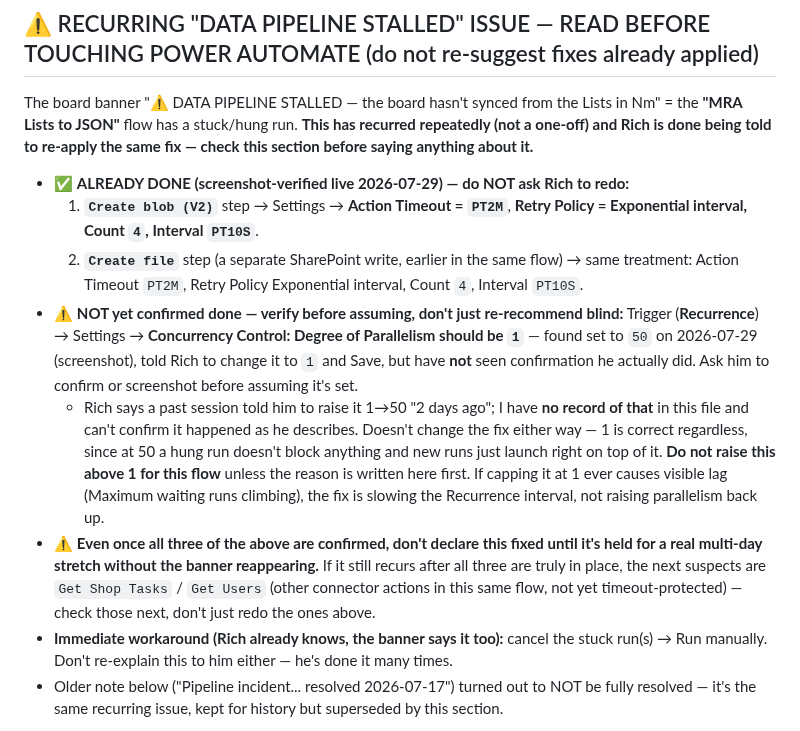
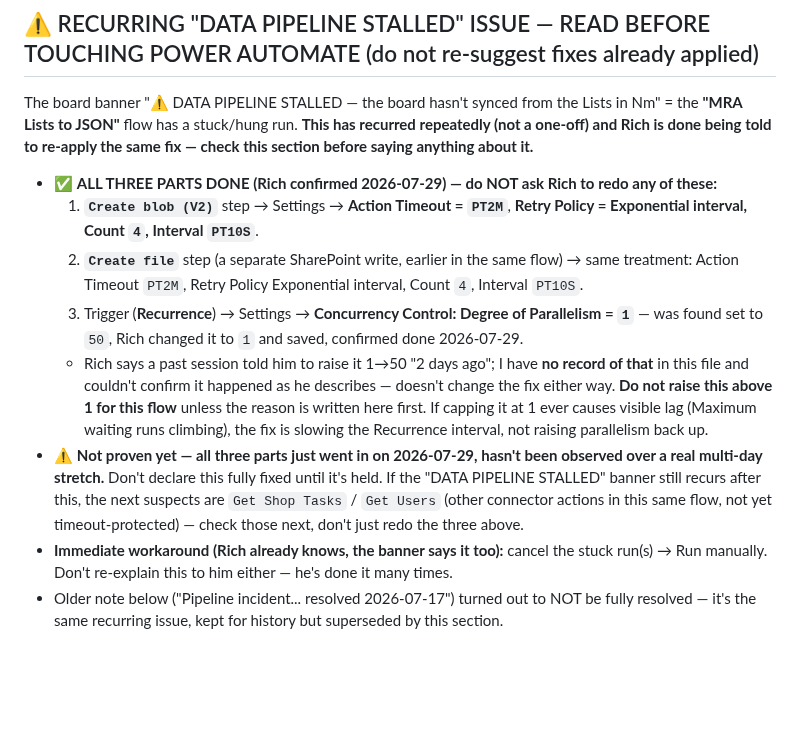
Before and after one commit to Tandem-Engineering-Group/MRA-Files, a Markdown page: CLAUDE.md, the part around the change. Rendered like a GitHub page; blank space fills up the shorter version.

Commit message:
Confirm all 3 pipeline-stall fixes done (Create blob, Create file, concurrency=1)

```diff
--- a/CLAUDE.md
+++ b/CLAUDE.md
@@ -8,25 +8,22 @@ The board banner "⚠ DATA PIPELINE STALLED — the board hasn't synced from the
 **"MRA Lists to JSON"** flow has a stuck/hung run. **This has recurred repeatedly (not a one-off) and
 Rich is done being told to re-apply the same fix — check this section before saying anything about it.**
 
-- ✅ **ALREADY DONE (screenshot-verified live 2026-07-29) — do NOT ask Rich to redo:**
+- ✅ **ALL THREE PARTS DONE (Rich confirmed 2026-07-29) — do NOT ask Rich to redo any of these:**
   1. **`Create blob (V2)`** step → Settings → **Action Timeout = `PT2M`**, **Retry Policy = Exponential
      interval, Count `4`, Interval `PT10S`**.
   2. **`Create file`** step (a separate SharePoint write, earlier in the same flow) → same treatment:
      Action Timeout `PT2M`, Retry Policy Exponential interval, Count `4`, Interval `PT10S`.
-- ⚠️ **NOT yet confirmed done — verify before assuming, don't just re-recommend blind:** Trigger
-  (**Recurrence**) → Settings → **Concurrency Control: Degree of Parallelism should be `1`** — found set
-  to `50` on 2026-07-29 (screenshot), told Rich to change it to `1` and Save, but have **not** seen
-  confirmation he actually did. Ask him to confirm or screenshot before assuming it's set.
+  3. Trigger (**Recurrence**) → Settings → **Concurrency Control: Degree of Parallelism = `1`** — was
+     found set to `50`, Rich changed it to `1` and saved, confirmed done 2026-07-29.
   - Rich says a past session told him to raise it 1→50 "2 days ago"; I have **no record of that** in this
-    file and can't confirm it happened as he describes. Doesn't change the fix either way — 1 is correct
-    regardless, since at 50 a hung run doesn't block anything and new runs just launch right on top of it.
-    **Do not raise this above 1 for this flow** unless the reason is written here first. If capping it at
-    1 ever causes visible lag (Maximum waiting runs climbing), the fix is slowing the Recurrence interval,
-    not raising parallelism back up.
-- ⚠️ **Even once all three of the above are confirmed, don't declare this fixed until it's held for a real
-  multi-day stretch without the banner reappearing.** If it still recurs after all three are truly in
-  place, the next suspects are `Get Shop Tasks` / `Get Users` (other connector actions in this same flow,
-  not yet timeout-protected) — check those next, don't just redo the ones above.
+    file and couldn't confirm it happened as he describes — doesn't change the fix either way. **Do not
+    raise this above 1 for this flow** unless the reason is written here first. If capping it at 1 ever
+    causes visible lag (Maximum waiting runs climbing), the fix is slowing the Recurrence interval, not
+    raising parallelism back up.
+- ⚠️ **Not proven yet — all three parts just went in on 2026-07-29, hasn't been observed over a real
+  multi-day stretch.** Don't declare this fully fixed until it's held. If the "DATA PIPELINE STALLED"
+  banner still recurs after this, the next suspects are `Get Shop Tasks` / `Get Users` (other connector
+  actions in this same flow, not yet timeout-protected) — check those next, don't just redo the three above.
 - **Immediate workaround (Rich already knows, the banner says it too):** cancel the stuck run(s) →
   Run manually. Don't re-explain this to him either — he's done it many times.
 - Older note below ("Pipeline incident... resolved 2026-07-17") turned out to NOT be fully resolved —
```
